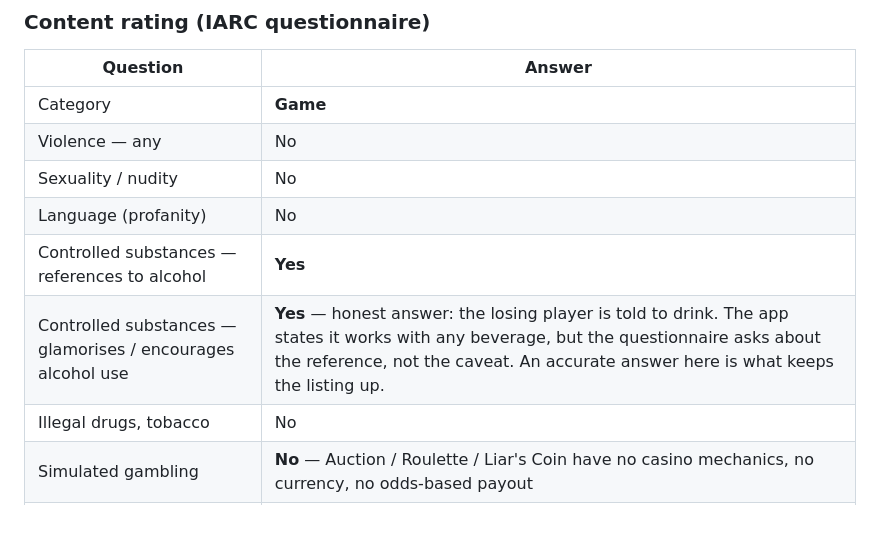
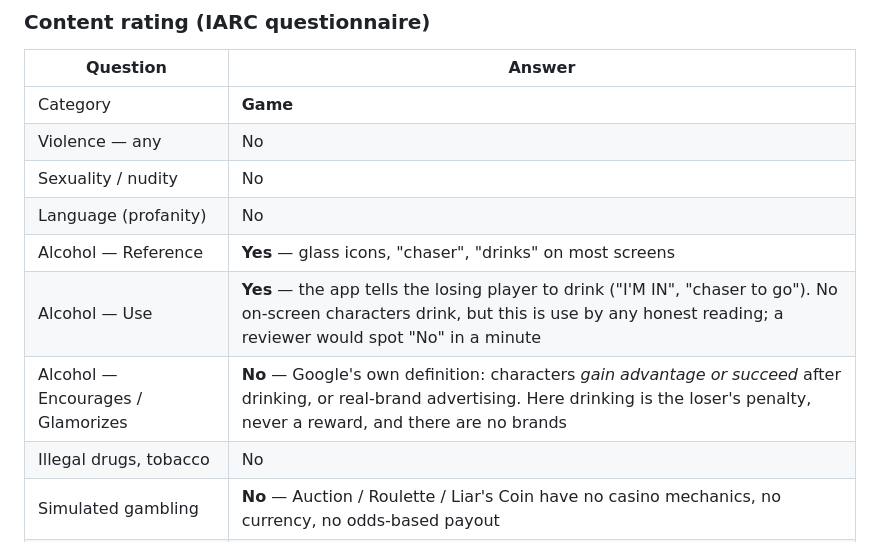
Before and after one commit to giladshavit/sipsync, a Markdown page: docs/store/play-store-listing.md, the part around the change. Drawn GitHub-style; blank space fills up the shorter version.

Commit message:
docs: Play content rating - alcohol answers per Google's actual definitions (#144)
Reference yes, Use yes, Encourages/Glamorizes no: Google defines the last
as characters gaining advantage after drinking or brand advertising, and in
Quickle drinking is the loser's penalty, never a reward.

Co-authored-by: Claude Opus 5 <noreply@anthropic.com>

```diff
--- a/docs/store/play-store-listing.md
+++ b/docs/store/play-store-listing.md
@@ -65,8 +65,9 @@ this declaration and the Data safety form change in the same release.
 | Violence — any | No |
 | Sexuality / nudity | No |
 | Language (profanity) | No |
-| Controlled substances — references to alcohol | **Yes** |
-| Controlled substances — glamorises / encourages alcohol use | **Yes** — honest answer: the losing player is told to drink. The app states it works with any beverage, but the questionnaire asks about the reference, not the caveat. An accurate answer here is what keeps the listing up. |
+| Alcohol — Reference | **Yes** — glass icons, "chaser", "drinks" on most screens |
+| Alcohol — Use | **Yes** — the app tells the losing player to drink ("I'M IN", "chaser to go"). No on-screen characters drink, but this is use by any honest reading; a reviewer would spot "No" in a minute |
+| Alcohol — Encourages / Glamorizes | **No** — Google's own definition: characters *gain advantage or succeed* after drinking, or real-brand advertising. Here drinking is the loser's penalty, never a reward, and there are no brands |
 | Illegal drugs, tobacco | No |
 | Simulated gambling | **No** — Auction / Roulette / Liar's Coin have no casino mechanics, no currency, no odds-based payout |
 | Real-money gambling | No |
```
